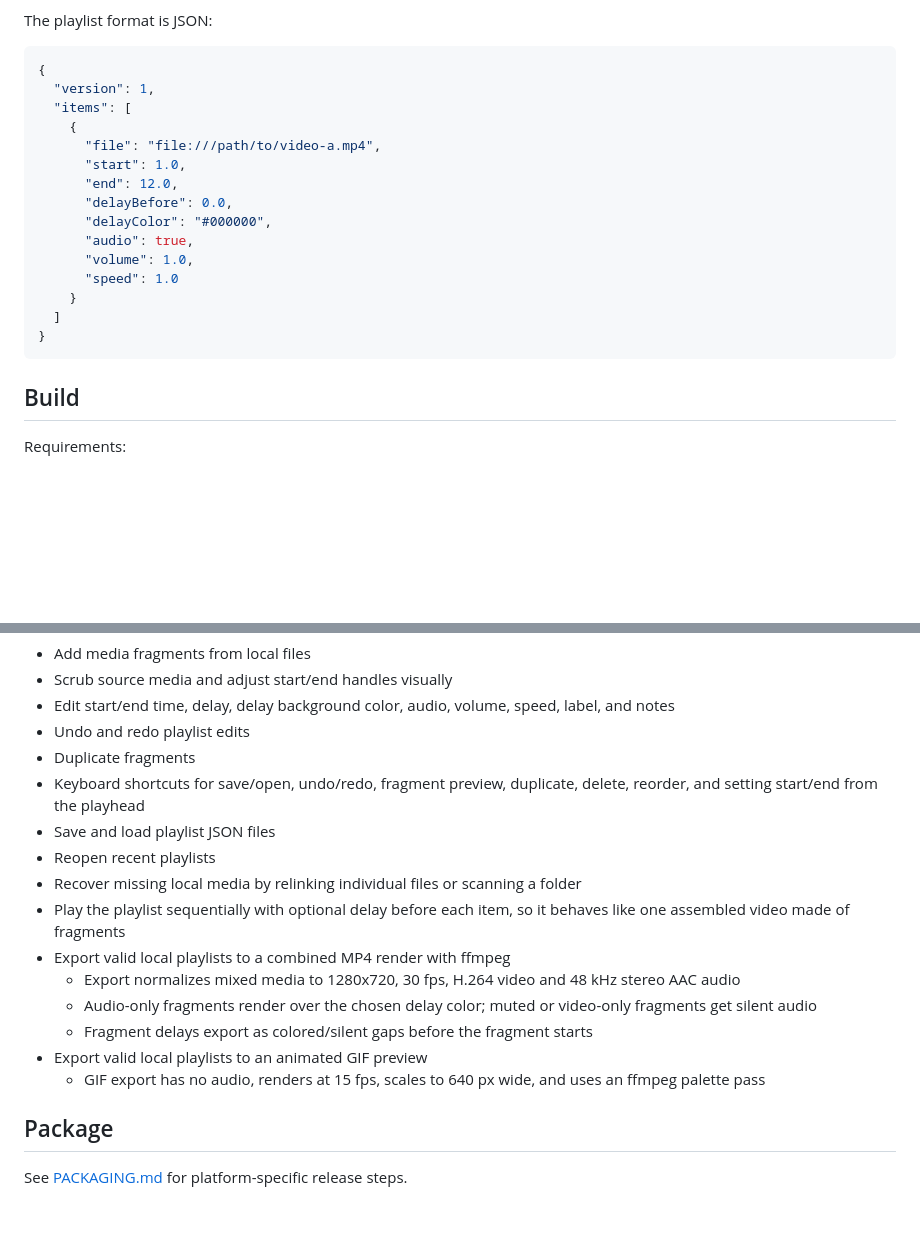
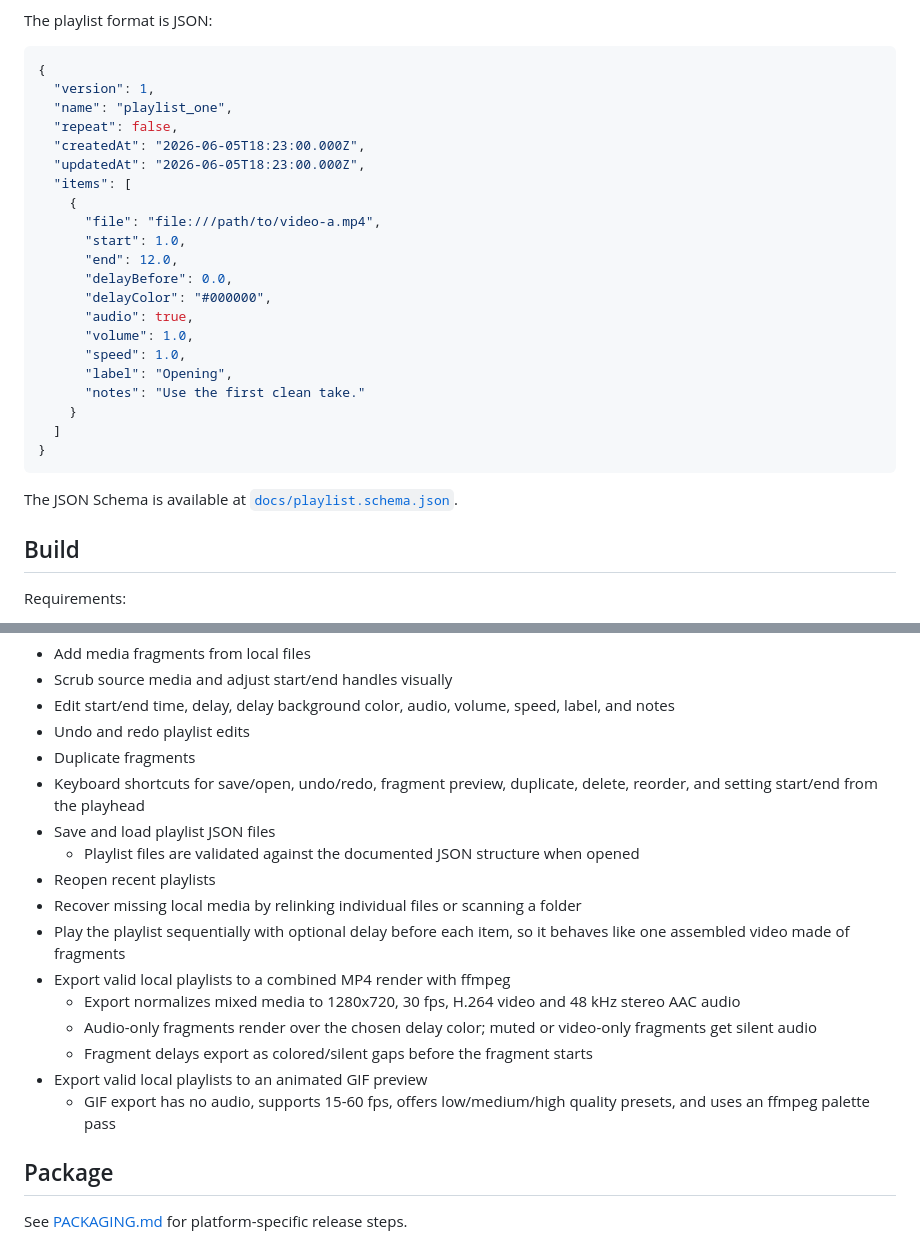
Before and after one commit to ajunior/fragments, a Markdown page: README.md, 2 parts joined by grey strips. GitHub-like rendering; blank space fills up the shorter version.

Commit message:
docs: add playlist json validation and gif quality changes

````diff
--- a/README.md
+++ b/README.md
@@ -26,6 +26,10 @@ The playlist format is JSON:
 ```json
 {
   "version": 1,
+  "name": "playlist_one",
+  "repeat": false,
+  "createdAt": "2026-06-05T18:23:00.000Z",
+  "updatedAt": "2026-06-05T18:23:00.000Z",
   "items": [
     {
       "file": "file:///path/to/video-a.mp4",
@@ -35,11 +39,15 @@ The playlist format is JSON:
       "delayColor": "#000000",
       "audio": true,
       "volume": 1.0,
-      "speed": 1.0
+      "speed": 1.0,
+      "label": "Opening",
+      "notes": "Use the first clean take."
     }
   ]
 }
 ```
+
+The JSON Schema is available at [`docs/playlist.schema.json`](docs/playlist.schema.json).
 
 ## Build
 
@@ -66,6 +74,7 @@ cmake --build build-desktop
 - Duplicate fragments
 - Keyboard shortcuts for save/open, undo/redo, fragment preview, duplicate, delete, reorder, and setting start/end from the playhead
 - Save and load playlist JSON files
+  - Playlist files are validated against the documented JSON structure when opened
 - Reopen recent playlists
 - Recover missing local media by relinking individual files or scanning a folder
 - Play the playlist sequentially with optional delay before each item, so it behaves like one assembled video made of fragments
@@ -74,7 +83,7 @@ cmake --build build-desktop
   - Audio-only fragments render over the chosen delay color; muted or video-only fragments get silent audio
   - Fragment delays export as colored/silent gaps before the fragment starts
 - Export valid local playlists to an animated GIF preview
-  - GIF export has no audio, renders at 15 fps, scales to 640 px wide, and uses an ffmpeg palette pass
+  - GIF export has no audio, supports 15-60 fps, offers low/medium/high quality presets, and uses an ffmpeg palette pass
 
 ## Package
 
````
